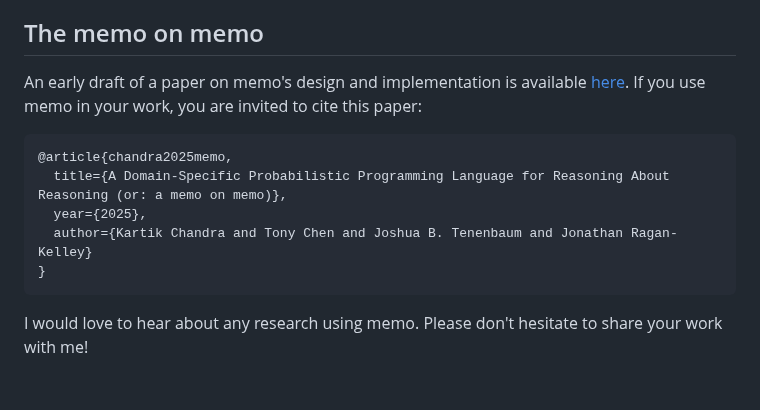
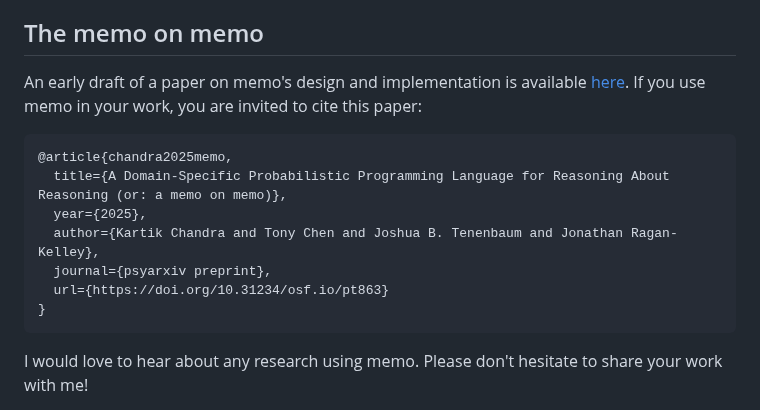
Before and after one commit to kach/memo, a Markdown page: README.md, the part around one of its changes. GitHub-like rendering; blank space fills up the shorter version.

````diff
--- a/README.md
+++ b/README.md
@@ -34,7 +34,9 @@ An early draft of a paper on memo's design and implementation is available [here
 @article{chandra2025memo,
   title={A Domain-Specific Probabilistic Programming Language for Reasoning About Reasoning (or: a memo on memo)},
   year={2025},
-  author={Kartik Chandra and Tony Chen and Joshua B. Tenenbaum and Jonathan Ragan-Kelley}
+  author={Kartik Chandra and Tony Chen and Joshua B. Tenenbaum and Jonathan Ragan-Kelley},
+  journal={psyarxiv preprint},
+  url={https://doi.org/10.31234/osf.io/pt863}
 }
 ```
 
````
Also changed, not shown: other parts of README.md (+1 -1 lines).
